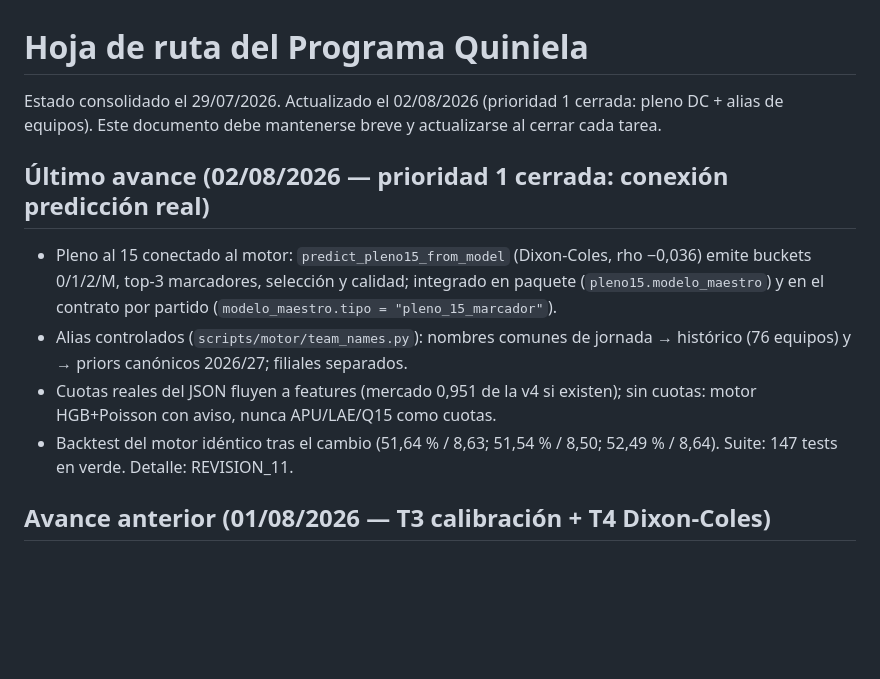
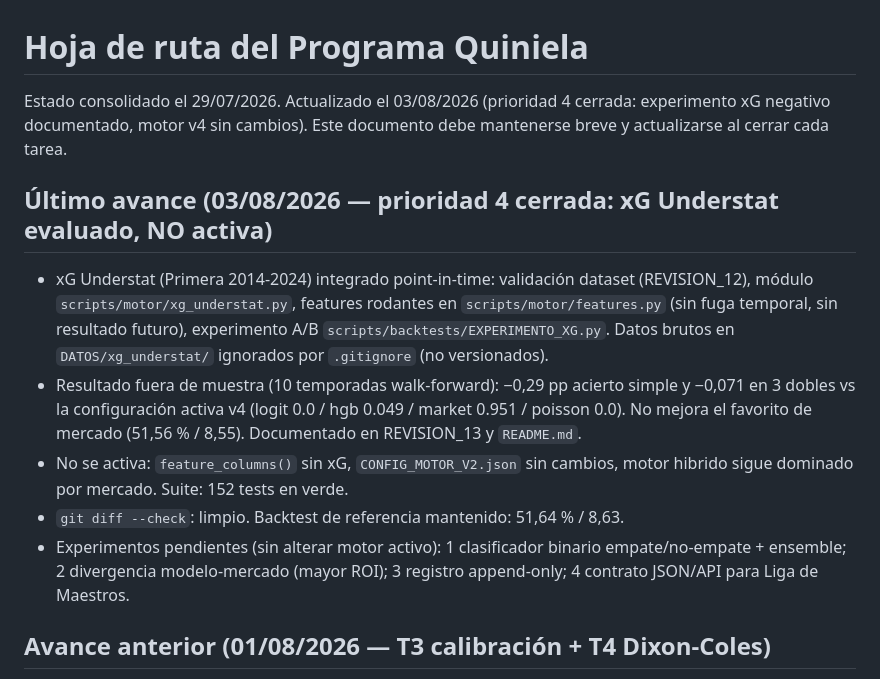
Before and after one commit to Purplerave/PROGRAMAQUINIELA, a Markdown page: ROADMAP_PROGRAMA_QUINIELA.md, the part around the change. Drawn GitHub-style; blank space fills up the shorter version.

Commit message:
ROADMAP: actualizar ultimo avance con cierre del experimento xG (03/08/2026)
Co-authored-by: arena-agent <297053741+arena-agent@users.noreply.github.com>

```diff
--- a/ROADMAP_PROGRAMA_QUINIELA.md
+++ b/ROADMAP_PROGRAMA_QUINIELA.md
@@ -1,20 +1,25 @@
 # Hoja de ruta del Programa Quiniela
 
-Estado consolidado el 29/07/2026. Actualizado el 02/08/2026 (prioridad 1 cerrada: pleno DC + alias de equipos).
+Estado consolidado el 29/07/2026. Actualizado el 03/08/2026 (prioridad 4 cerrada: experimento xG negativo documentado, motor v4 sin cambios).
 Este documento debe mantenerse breve y actualizarse al cerrar cada tarea.
 
-## Último avance (02/08/2026 — prioridad 1 cerrada: conexión predicción real)
+## Último avance (03/08/2026 — prioridad 4 cerrada: xG Understat evaluado, NO activa)
 
-- Pleno al 15 conectado al motor: `predict_pleno15_from_model` (Dixon-Coles,
-  rho −0,036) emite buckets 0/1/2/M, top-3 marcadores, selección y calidad;
-  integrado en paquete (`pleno15.modelo_maestro`) y en el contrato por partido
-  (`modelo_maestro.tipo = "pleno_15_marcador"`).
-- Alias controlados (`scripts/motor/team_names.py`): nombres comunes de jornada
-  → histórico (76 equipos) y → priors canónicos 2026/27; filiales separados.
-- Cuotas reales del JSON fluyen a features (mercado 0,951 de la v4 si existen);
-  sin cuotas: motor HGB+Poisson con aviso, nunca APU/LAE/Q15 como cuotas.
-- Backtest del motor idéntico tras el cambio (51,64 % / 8,63; 51,54 % / 8,50;
-  52,49 % / 8,64). Suite: 147 tests en verde. Detalle: REVISION_11.
+- xG Understat (Primera 2014-2024) integrado point-in-time: validación dataset
+  (REVISION_12), módulo `scripts/motor/xg_understat.py`, features rodantes en
+  `scripts/motor/features.py` (sin fuga temporal, sin resultado futuro), experimento
+  A/B `scripts/backtests/EXPERIMENTO_XG.py`. Datos brutos en `DATOS/xg_understat/`
+  ignorados por `.gitignore` (no versionados).
+- Resultado fuera de muestra (10 temporadas walk-forward): −0,29 pp acierto
+  simple y −0,071 en 3 dobles vs la configuración activa v4 (logit 0.0 /
+  hgb 0.049 / market 0.951 / poisson 0.0). No mejora el favorito de mercado
+  (51,56 % / 8,55). Documentado en REVISION_13 y `README.md`.
+- No se activa: `feature_columns()` sin xG, `CONFIG_MOTOR_V2.json` sin cambios,
+  motor hibrido sigue dominado por mercado. Suite: 152 tests en verde.
+- `git diff --check`: limpio. Backtest de referencia mantenido: 51,64 % / 8,63.
+- Experimentos pendientes (sin alterar motor activo): 1 clasificador binario
+  empate/no-empate + ensemble; 2 divergencia modelo-mercado (mayor ROI); 3
+  registro append-only; 4 contrato JSON/API para Liga de Maestros.
 
 ## Avance anterior (01/08/2026 — T3 calibración + T4 Dixon-Coles)
 
```
